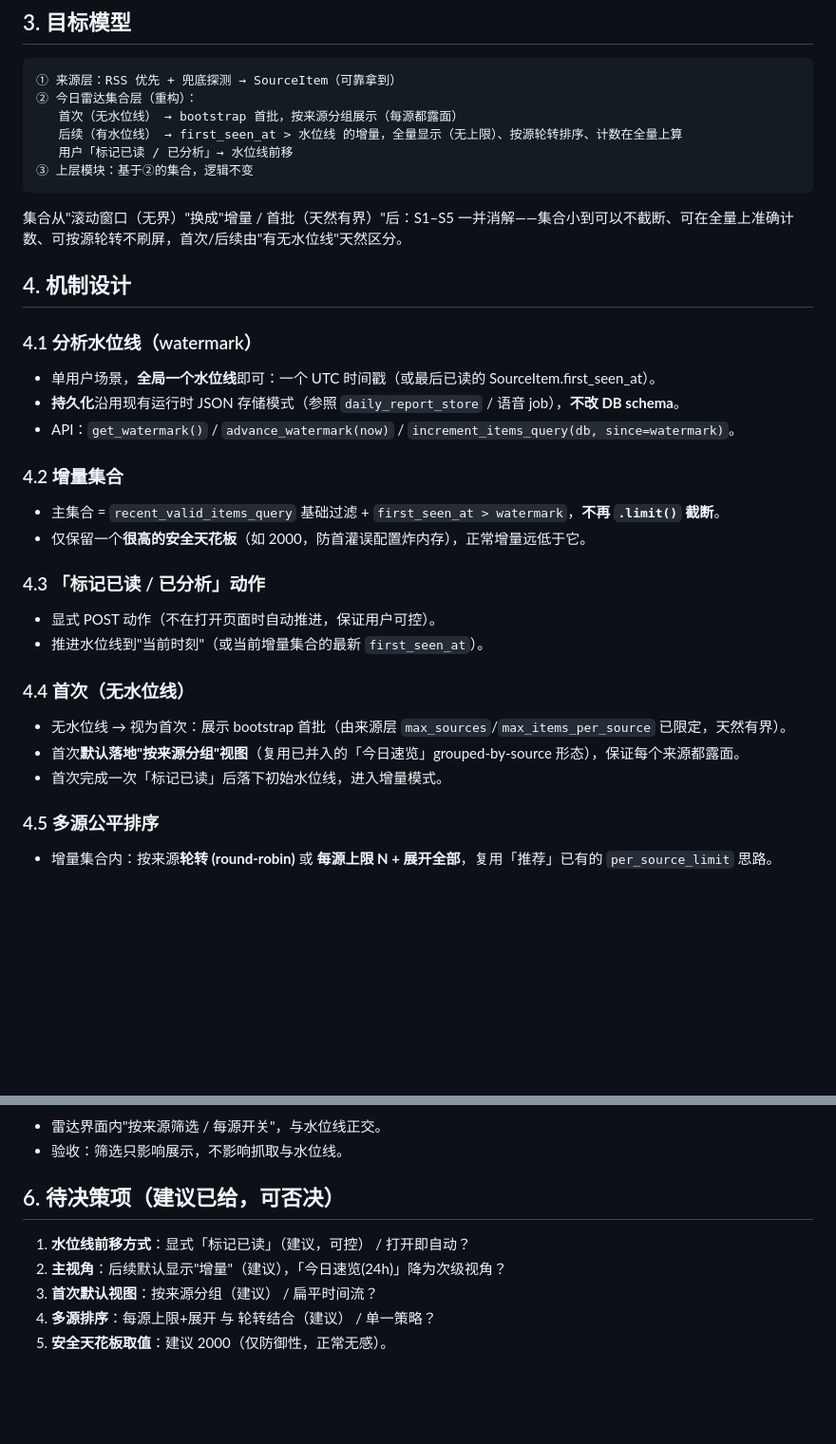
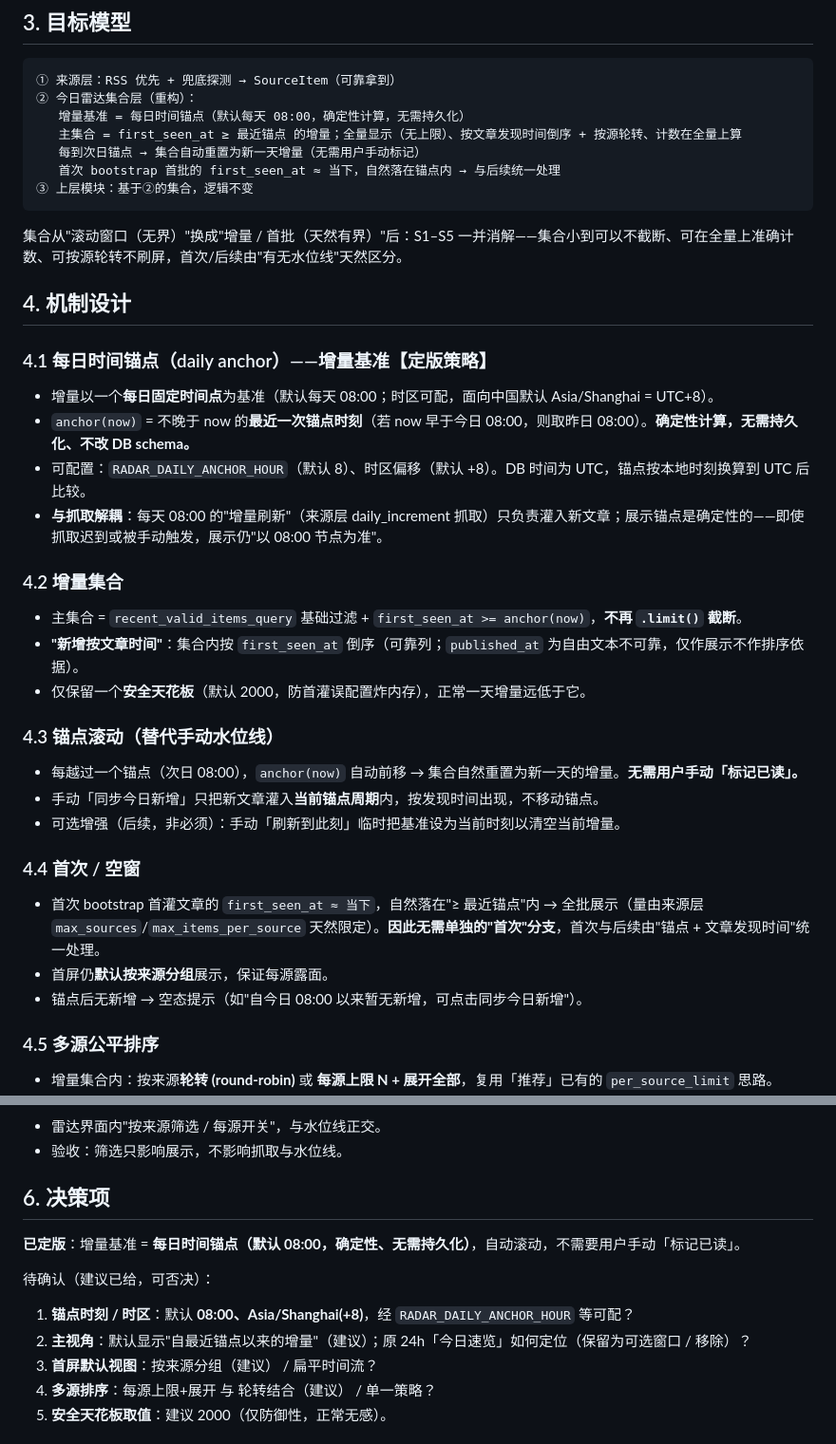
Before and after one commit to yydshly/ai-frontier-radar, a Markdown page: docs/V1_TODAY_RADAR_INCREMENTAL_MODEL_DESIGN.md, 2 parts joined by grey strips. Shown at 95% size. Rendered like a GitHub page; blank space fills up the shorter version.

Commit message:
docs: adopt daily time-anchor as the increment baseline (today-radar model)
Replaces the user-advanced watermark with a deterministic daily anchor (default
08:00, configurable, no persistence/schema change): display = items with
first_seen_at >= most-recent-anchor, ordered by discovery time; the anchor rolls
automatically each day so no manual mark-as-read is needed, and first-run vs
increment unify (bootstrap items fall after the anchor naturally). Updates the
model, mechanism (4.1-4.4) and decisions accordingly.

Co-Authored-By: Claude Opus 4.8 <noreply@anthropic.com>

````diff
--- a/docs/V1_TODAY_RADAR_INCREMENTAL_MODEL_DESIGN.md
+++ b/docs/V1_TODAY_RADAR_INCREMENTAL_MODEL_DESIGN.md
@@ -36,9 +36,10 @@
 ```
 ① 来源层：RSS 优先 + 兜底探测 → SourceItem（可靠拿到）
 ② 今日雷达集合层（重构）：
-   首次（无水位线） → bootstrap 首批，按来源分组展示（每源都露面）
-   后续（有水位线） → first_seen_at > 水位线 的增量，全量显示（无上限）、按源轮转排序、计数在全量上算
-   用户「标记已读 / 已分析」→ 水位线前移
+   增量基准 = 每日时间锚点（默认每天 08:00，确定性计算，无需持久化）
+   主集合 = first_seen_at ≥ 最近锚点 的增量；全量显示（无上限）、按文章发现时间倒序 + 按源轮转、计数在全量上算
+   每到次日锚点 → 集合自动重置为新一天增量（无需用户手动标记）
+   首次 bootstrap 首批的 first_seen_at ≈ 当下，自然落在锚点内 → 与后续统一处理
 ③ 上层模块：基于②的集合，逻辑不变
 ```
 
@@ -46,23 +47,26 @@
 
 ## 4. 机制设计
 
-### 4.1 分析水位线（watermark）
-- 单用户场景，**全局一个水位线**即可：一个 UTC 时间戳（或最后已读的 SourceItem.first_seen_at）。
-- **持久化**沿用现有运行时 JSON 存储模式（参照 `daily_report_store` / 语音 job），**不改 DB schema**。
-- API：`get_watermark()` / `advance_watermark(now)` / `increment_items_query(db, since=watermark)`。
+### 4.1 每日时间锚点（daily anchor）——增量基准【定版策略】
+- 增量以一个**每日固定时间点**为基准（默认每天 08:00；时区可配，面向中国默认 Asia/Shanghai = UTC+8）。
+- `anchor(now)` = 不晚于 now 的**最近一次锚点时刻**（若 now 早于今日 08:00，则取昨日 08:00）。**确定性计算，无需持久化、不改 DB schema。**
+- 可配置：`RADAR_DAILY_ANCHOR_HOUR`（默认 8）、时区偏移（默认 +8）。DB 时间为 UTC，锚点按本地时刻换算到 UTC 后比较。
+- **与抓取解耦**：每天 08:00 的"增量刷新"（来源层 daily_increment 抓取）只负责灌入新文章；展示锚点是确定性的——即使抓取迟到或被手动触发，展示仍"以 08:00 节点为准"。
 
 ### 4.2 增量集合
-- 主集合 = `recent_valid_items_query` 基础过滤 + `first_seen_at > watermark`，**不再 `.limit()` 截断**。
-- 仅保留一个**很高的安全天花板**（如 2000，防首灌误配置炸内存），正常增量远低于它。
+- 主集合 = `recent_valid_items_query` 基础过滤 + `first_seen_at >= anchor(now)`，**不再 `.limit()` 截断**。
+- **"新增按文章时间"**：集合内按 `first_seen_at` 倒序（可靠列；`published_at` 为自由文本不可靠，仅作展示不作排序依据）。
+- 仅保留一个**安全天花板**（默认 2000，防首灌误配置炸内存），正常一天增量远低于它。
 
-### 4.3 「标记已读 / 已分析」动作
-- 显式 POST 动作（不在打开页面时自动推进，保证用户可控）。
-- 推进水位线到"当前时刻"（或当前增量集合的最新 `first_seen_at`）。
+### 4.3 锚点滚动（替代手动水位线）
+- 每越过一个锚点（次日 08:00），`anchor(now)` 自动前移 → 集合自然重置为新一天的增量。**无需用户手动「标记已读」。**
+- 手动「同步今日新增」只把新文章灌入**当前锚点周期**内，按发现时间出现，不移动锚点。
+- 可选增强（后续，非必须）：手动「刷新到此刻」临时把基准设为当前时刻以清空当前增量。
 
-### 4.4 首次（无水位线）
-- 无水位线 → 视为首次：展示 bootstrap 首批（由来源层 `max_sources`/`max_items_per_source` 已限定，天然有界）。
-- 首次**默认落地"按来源分组"视图**（复用已并入的「今日速览」grouped-by-source 形态），保证每个来源都露面。
-- 首次完成一次「标记已读」后落下初始水位线，进入增量模式。
+### 4.4 首次 / 空窗
+- 首次 bootstrap 首灌文章的 `first_seen_at ≈ 当下`，自然落在"≥ 最近锚点"内 → 全批展示（量由来源层 `max_sources`/`max_items_per_source` 天然限定）。**因此无需单独的"首次"分支**，首次与后续由"锚点 + 文章发现时间"统一处理。
+- 首屏仍**默认按来源分组**展示，保证每源露面。
+- 锚点后无新增 → 空态提示（如"自今日 08:00 以来暂无新增，可点击同步今日新增"）。
 
 ### 4.5 多源公平排序
 - 增量集合内：按来源**轮转 (round-robin)** 或 **每源上限 N + 展开全部**，复用「推荐」已有的 `per_source_limit` 思路。
@@ -105,11 +109,15 @@
 - 雷达界面内"按来源筛选 / 每源开关"，与水位线正交。
 - 验收：筛选只影响展示，不影响抓取与水位线。
 
-## 6. 待决策项（建议已给，可否决）
+## 6. 决策项
 
-1. **水位线前移方式**：显式「标记已读」（建议，可控） / 打开即自动？
-2. **主视角**：后续默认显示"增量"（建议），「今日速览(24h)」降为次级视角？
-3. **首次默认视图**：按来源分组（建议） / 扁平时间流？
+**已定版**：增量基准 = **每日时间锚点（默认 08:00，确定性、无需持久化）**，自动滚动，不需要用户手动「标记已读」。
+
+待确认（建议已给，可否决）：
+
+1. **锚点时刻 / 时区**：默认 **08:00、Asia/Shanghai(+8)**，经 `RADAR_DAILY_ANCHOR_HOUR` 等可配？
+2. **主视角**：默认显示"自最近锚点以来的增量"（建议）；原 24h「今日速览」如何定位（保留为可选窗口 / 移除）？
+3. **首屏默认视图**：按来源分组（建议） / 扁平时间流？
 4. **多源排序**：每源上限+展开 与 轮转结合（建议） / 单一策略？
 5. **安全天花板取值**：建议 2000（仅防御性，正常无感）。
 
````
